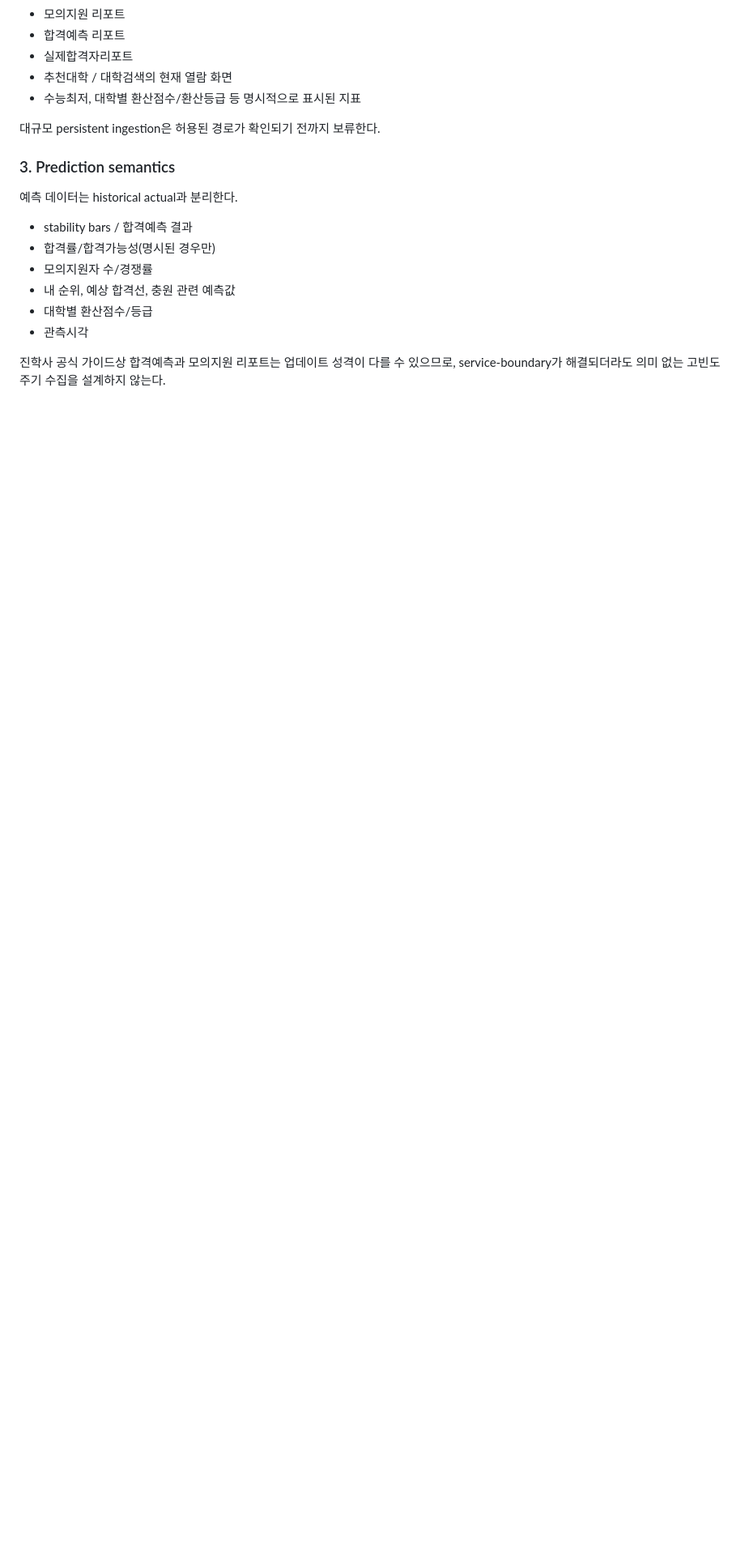
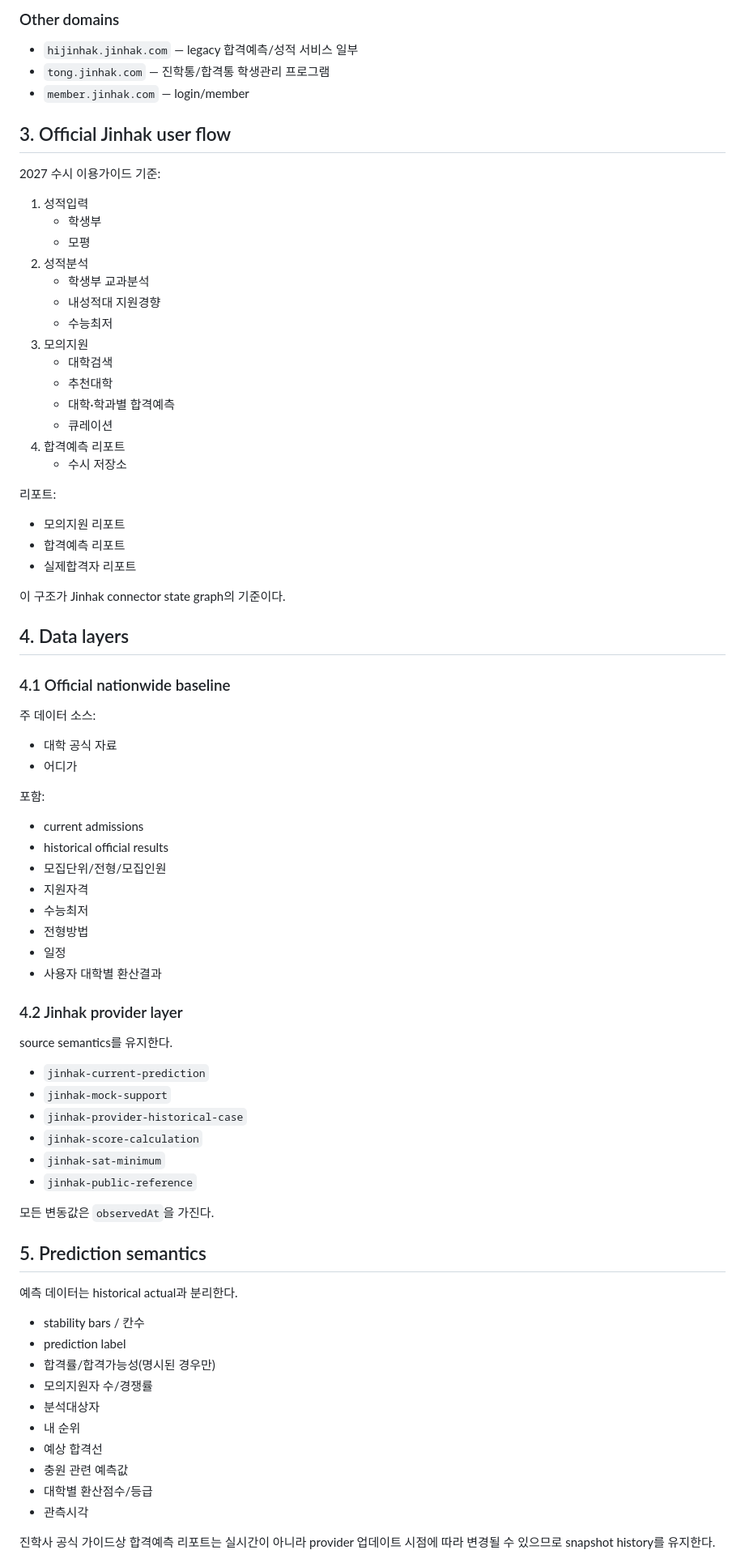
Before and after one commit to gigagene1234-sys/admission-collector, a Markdown page: JINHAK_COLLECTION_PLAN.md, the part around one of its changes. Shown at 81% size. Drawn GitHub-style; blank space fills up the shorter version.

```diff
--- a/JINHAK_COLLECTION_PLAN.md
+++ b/JINHAK_COLLECTION_PLAN.md
@@ -32,21 +69,83 @@ service-boundary 확인 전에는 사용자가 직접 연 화면에 대한 일
+### Other domains
+
+- `hijinhak.jinhak.com` — legacy 합격예측/성적 서비스 일부
+- `tong.jinhak.com` — 진학통/합격통 학생관리 프로그램
+- `member.jinhak.com` — login/member
+
+## 3. Official Jinhak user flow
+
+2027 수시 이용가이드 기준:
+
+1. 성적입력
+   - 학생부
+   - 모평
+2. 성적분석
+   - 학생부 교과분석
+   - 내성적대 지원경향
+   - 수능최저
+3. 모의지원
+   - 대학검색
+   - 추천대학
+   - 대학·학과별 합격예측
+   - 큐레이션
+4. 합격예측 리포트
+   - 수시 저장소
+
+리포트:
+
 - 모의지원 리포트
 - 합격예측 리포트
-- 실제합격자리포트
-- 추천대학 / 대학검색의 현재 열람 화면
-- 수능최저, 대학별 환산점수/환산등급 등 명시적으로 표시된 지표
+- 실제합격자 리포트
 
-대규모 persistent ingestion은 허용된 경로가 확인되기 전까지 보류한다.
+이 구조가 Jinhak connector state graph의 기준이다.
 
-### 3. Prediction semantics
+## 4. Data layers
+
+### 4.1 Official nationwide baseline
+
+주 데이터 소스:
+
+- 대학 공식 자료
+- 어디가
+
+포함:
+
+- current admissions
+- historical official results
+- 모집단위/전형/모집인원
+- 지원자격
+- 수능최저
+- 전형방법
+- 일정
+- 사용자 대학별 환산결과
+
+### 4.2 Jinhak provider layer
+
+source semantics를 유지한다.
+
+- `jinhak-current-prediction`
+- `jinhak-mock-support`
+- `jinhak-provider-historical-case`
+- `jinhak-score-calculation`
+- `jinhak-sat-minimum`
+- `jinhak-public-reference`
+
+모든 변동값은 `observedAt`을 가진다.
+
+## 5. Prediction semantics
 
 예측 데이터는 historical actual과 분리한다.
 
-- stability bars / 합격예측 결과
+- stability bars / 칸수
+- prediction label
 - 합격률/합격가능성(명시된 경우만)
 - 모의지원자 수/경쟁률
-- 내 순위, 예상 합격선, 충원 관련 예측값
+- 분석대상자
+- 내 순위
+- 예상 합격선
+- 충원 관련 예측값
 - 대학별 환산점수/등급
 - 관측시각
 
-진학사 공식 가이드상 합격예측과 모의지원 리포트는 업데이트 성격이 다를 수 있으므로, service-boundary가 해결되더라도 의미 없는 고빈도 주기 수집을 설계하지 않는다.
+진학사 공식 가이드상 합격예측 리포트는 실시간이 아니라 provider 업데이트 시점에 따라 변경될 수 있으므로 snapshot history를 유지한다.
 
```
Also changed, not shown: other parts of JINHAK_COLLECTION_PLAN.md (+218 -123 lines).
